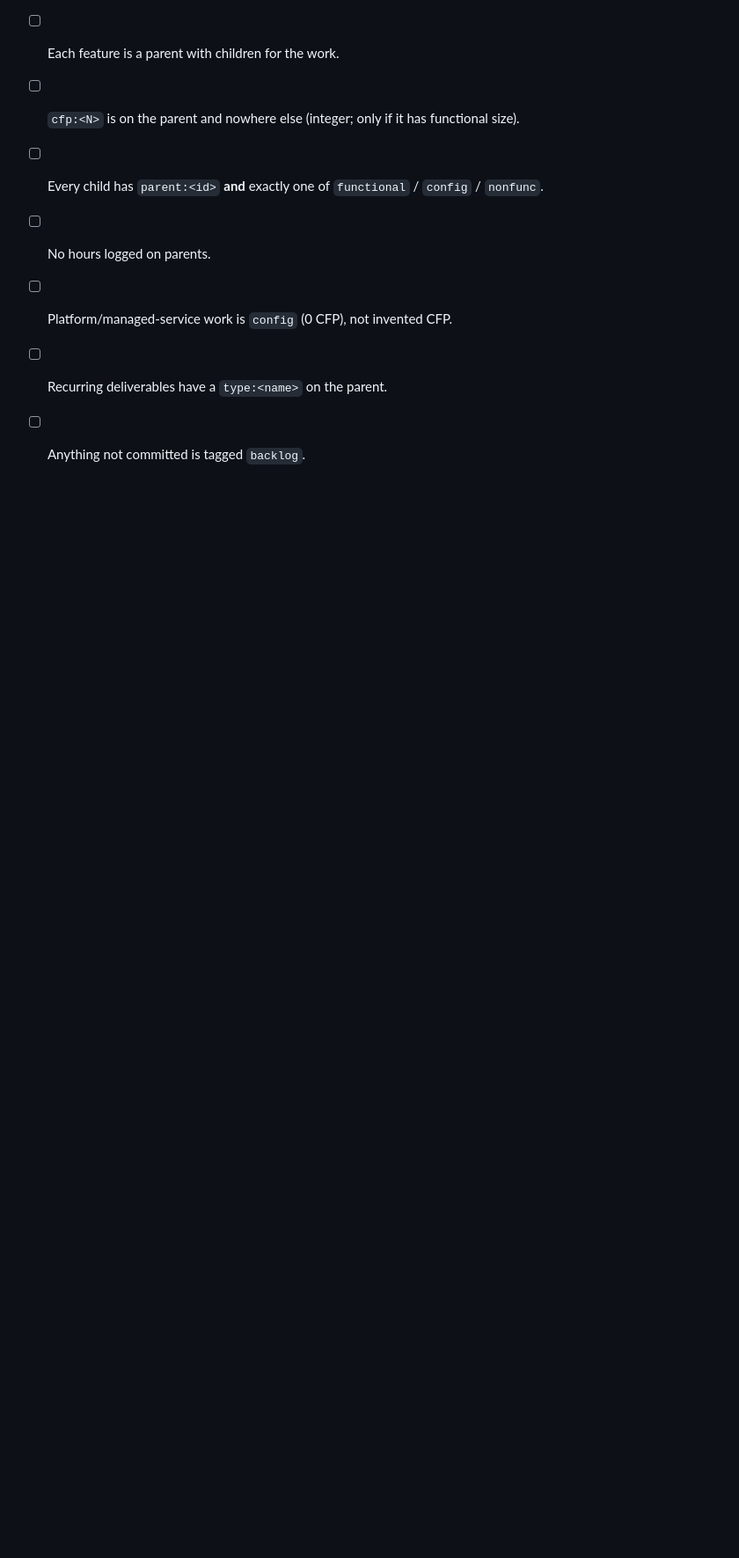
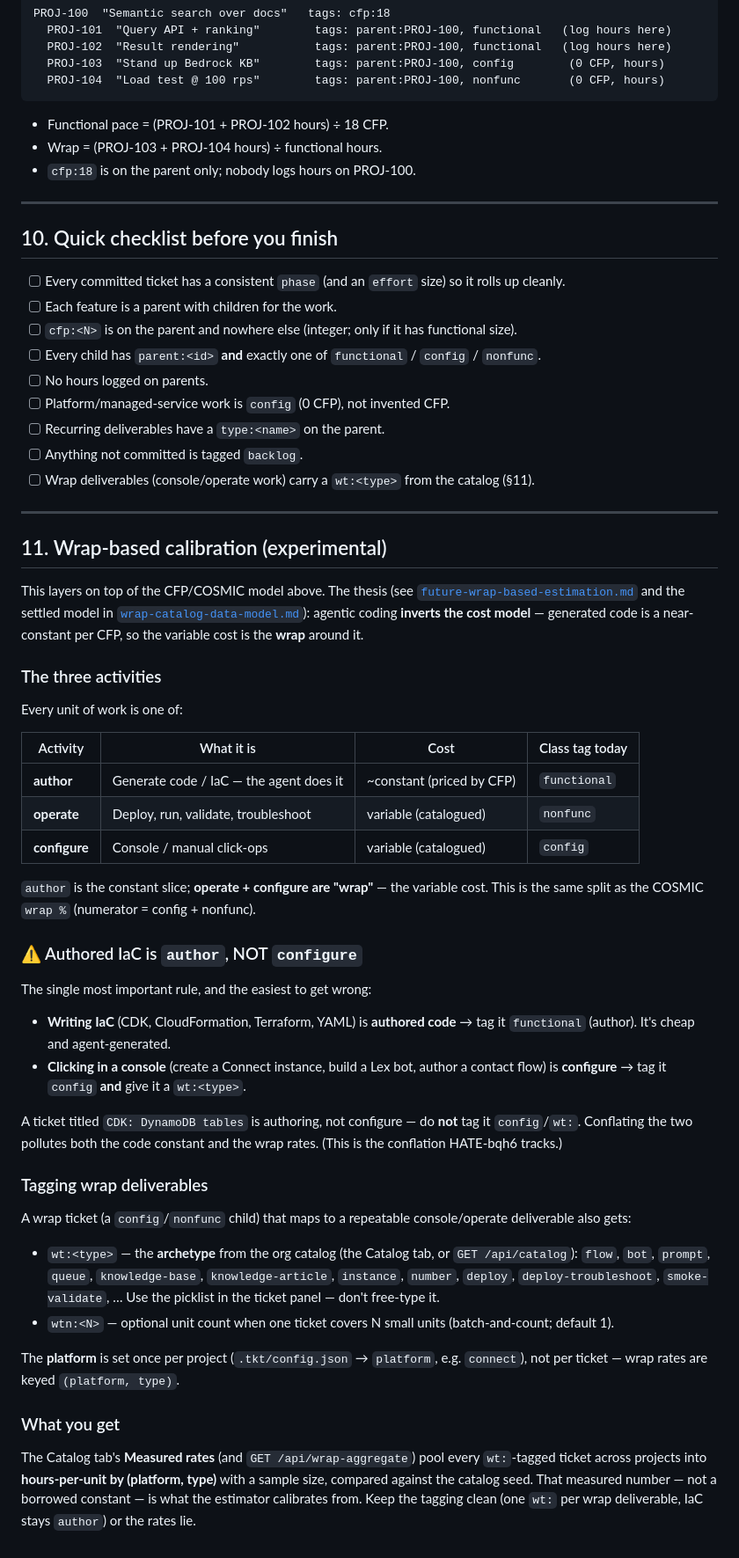
Before and after one commit to charlesremary/hate, a Markdown page: docs/ticketing-and-cfp-guide.md, the part around one of its changes. Shown at 88% size. Rendered like a GitHub page; blank space fills up the shorter version.

Commit message:
HATE-nmih: agent guide — wrap vocabulary + author/operate/configure
Adds wt:/wtn: to the tag table and a new section 11 covering the three
activities, catalog-driven tagging, project platform, and the rule that
authored IaC is author (functional), not configure.

```diff
--- a/docs/ticketing-and-cfp-guide.md
+++ b/docs/ticketing-and-cfp-guide.md
@@ -228,3 +230,63 @@ PROJ-100  "Semantic search over docs"   tags: cfp:18
 - [ ] Platform/managed-service work is `config` (0 CFP), not invented CFP.
 - [ ] Recurring deliverables have a `type:<name>` on the parent.
 - [ ] Anything not committed is tagged `backlog`.
+- [ ] Wrap deliverables (console/operate work) carry a `wt:<type>` from the catalog (§11).
+
+---
+
+## 11. Wrap-based calibration (experimental)
+
+This layers on top of the CFP/COSMIC model above. The thesis (see
+[`future-wrap-based-estimation.md`](./future-wrap-based-estimation.md) and the
+settled model in [`wrap-catalog-data-model.md`](./wrap-catalog-data-model.md)):
+agentic coding **inverts the cost model** — generated code is a near-constant per
+CFP, so the variable cost is the **wrap** around it.
+
+### The three activities
+
+Every unit of work is one of:
+
+| Activity | What it is | Cost | Class tag today |
+|---|---|---|---|
+| **author** | Generate code / IaC — the agent does it | ~constant (priced by CFP) | `functional` |
+| **operate** | Deploy, run, validate, troubleshoot | variable (catalogued) | `nonfunc` |
+| **configure** | Console / manual click-ops | variable (catalogued) | `config` |
+
+`author` is the constant slice; **operate + configure are "wrap"** — the variable
+cost. This is the same split as the COSMIC `wrap %` (numerator = config + nonfunc).
+
+### ⚠ Authored IaC is `author`, NOT `configure`
+
+The single most important rule, and the easiest to get wrong:
+
+- **Writing IaC** (CDK, CloudFormation, Terraform, YAML) is **authored code** →
+  tag it `functional` (author). It's cheap and agent-generated.
+- **Clicking in a console** (create a Connect instance, build a Lex bot, author a
+  contact flow) is **configure** → tag it `config` **and** give it a `wt:<type>`.
+
+A ticket titled `CDK: DynamoDB tables` is authoring, not configure — do **not**
+tag it `config`/`wt:`. Conflating the two pollutes both the code constant and the
+wrap rates. (This is the conflation HATE-bqh6 tracks.)
+
+### Tagging wrap deliverables
+
+A wrap ticket (a `config`/`nonfunc` child) that maps to a repeatable console/operate
+deliverable also gets:
+
+- `wt:<type>` — the **archetype** from the org catalog (the Catalog tab, or
+  `GET /api/catalog`): `flow`, `bot`, `prompt`, `queue`, `knowledge-base`,
+  `knowledge-article`, `instance`, `number`, `deploy`, `deploy-troubleshoot`,
+  `smoke-validate`, … Use the picklist in the ticket panel — don't free-type it.
+- `wtn:<N>` — optional unit count when one ticket covers N small units
+  (batch-and-count; default 1).
+
+The **platform** is set once per project (`.tkt/config.json` → `platform`, e.g.
+`connect`), not per ticket — wrap rates are keyed `(platform, type)`.
+
+### What you get
+
+The Catalog tab's **Measured rates** (and `GET /api/wrap-aggregate`) pool every
+`wt:`-tagged ticket across projects into **hours-per-unit by (platform, type)**
+with a sample size, compared against the catalog seed. That measured number — not
+a borrowed constant — is what the estimator calibrates from. Keep the tagging
+clean (one `wt:` per wrap deliverable, IaC stays `author`) or the rates lie.
```
Also changed, not shown: other parts of docs/ticketing-and-cfp-guide.md (+2 -0 lines).
